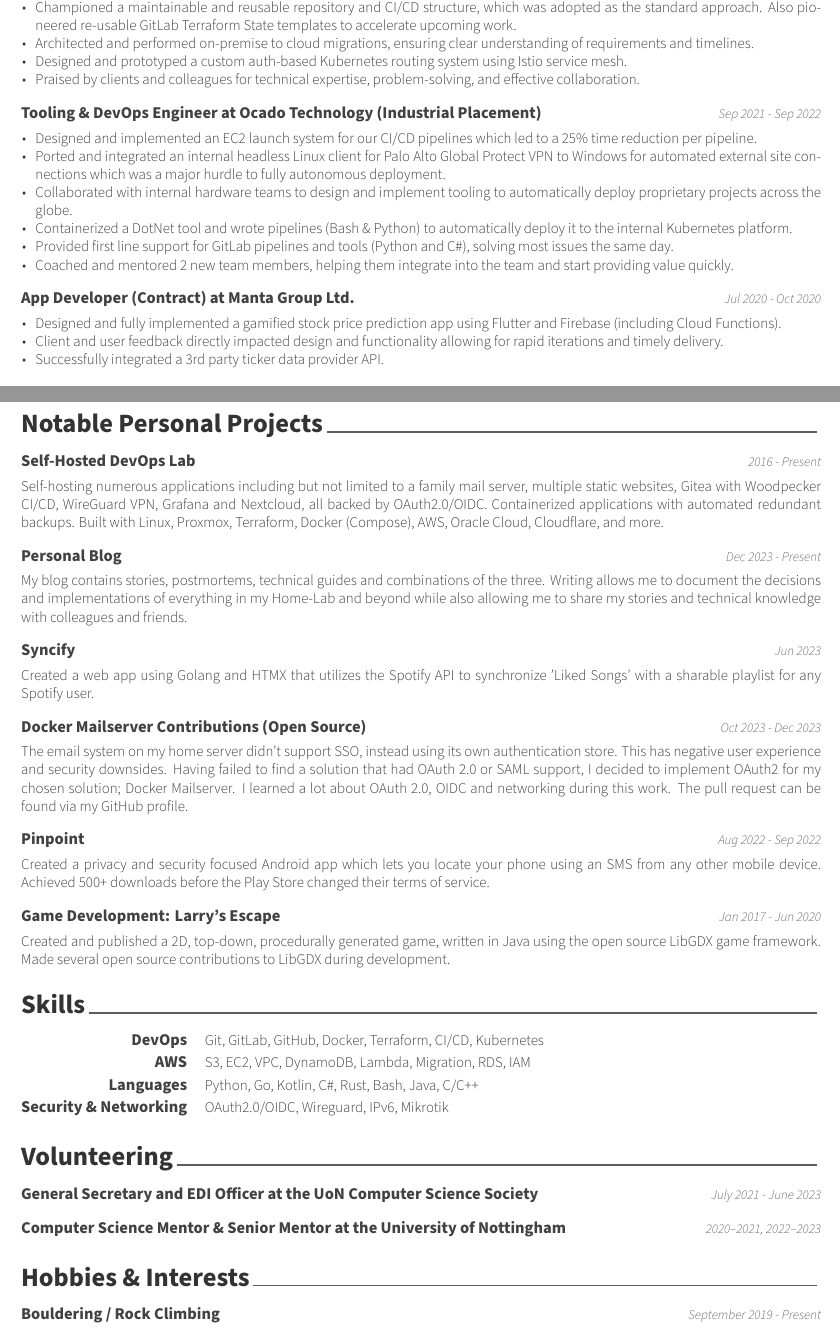
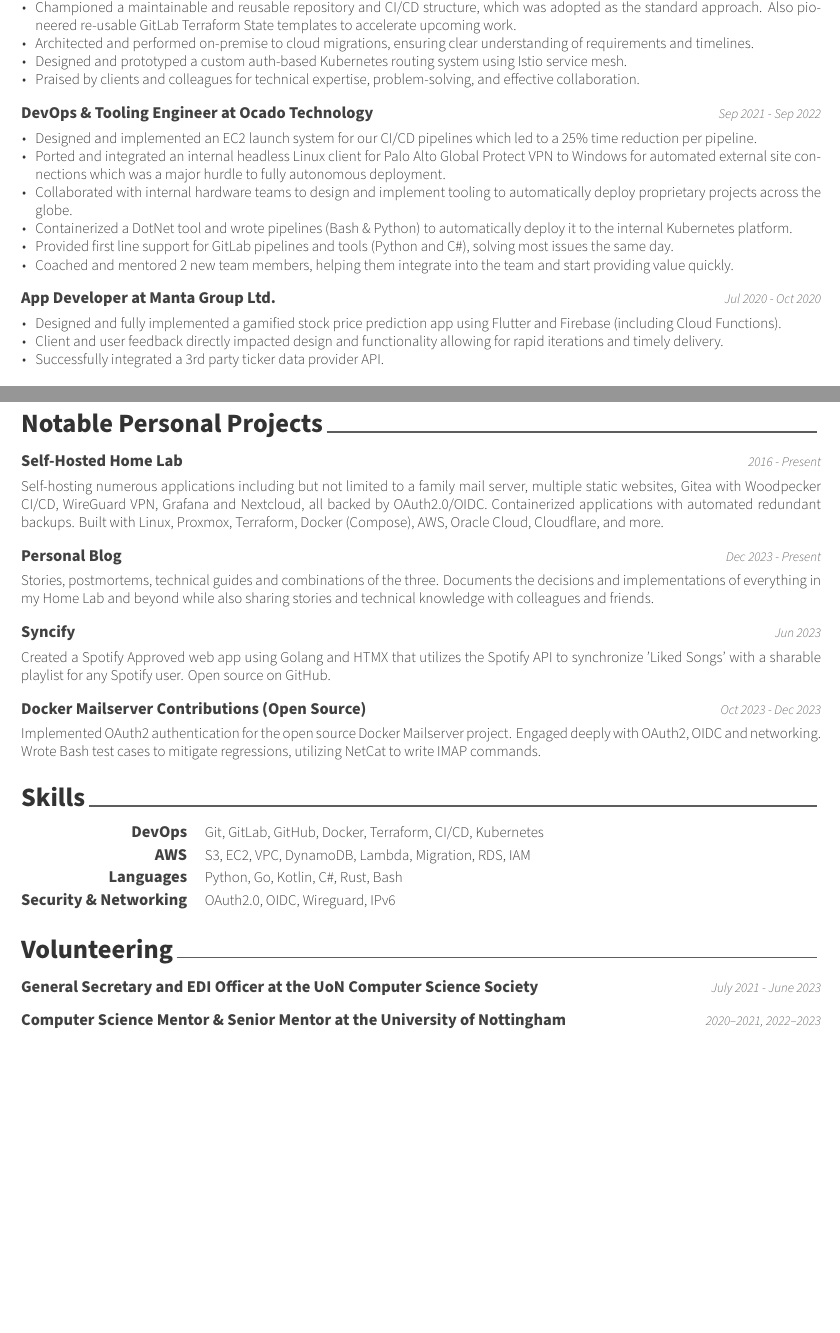
Before and after one commit to keval6b/cv, a LaTeX CV (keval-kapdee-cv.tex): two parts of pages 1 and 2 of 2, joined at a grey line, cut so that both start at the same text, the shorter picture padded with empty space. Compiled offline with XeLaTeX.

Commit message:
Tidy and remove some parts

```diff
--- a/keval-kapdee-cv.tex
+++ b/keval-kapdee-cv.tex
@@ -12,7 +12,7 @@
 \renewcommand{\acvHeaderSocialSep}{\quad\textbar\quad}
 
 \name{Keval}{Kapdee}
-\position{AWS \& Backend Engineer{\enskip\cdotp\enskip}1st class Computer Science BSc Graduate}
+\position{DevOps \& Backend Engineer{\enskip\cdotp\enskip}1st class Computer Science BSc Graduate}
 \address{London, UK}
 
 \mobile{}
@@ -55,7 +55,7 @@
     \end{cvitems}
 
     \cventry
-    {Tooling \& DevOps Engineer at Ocado Technology (Industrial Placement)}
+    {DevOps \& Tooling Engineer at Ocado Technology}
     {Sep 2021 - Sep 2022}
 
     \begin{cvitems}
@@ -68,7 +68,7 @@
     \end{cvitems}
 
     \cventry
-    {App Developer (Contract) at Manta Group Ltd.}
+    {App Developer at Manta Group Ltd.}
     {Jul 2020 - Oct 2020}
 
     \begin{cvitems}
@@ -111,7 +111,7 @@
     \cvsection{Notable Personal Projects}
 
     \cventry
-    {Self-Hosted DevOps Lab}
+    {Self-Hosted Home Lab}
     {2016 - Present}
 
     \begin{cvparagraph}
@@ -125,8 +125,8 @@
     {Dec 2023 - Present}
 
     \begin{cvparagraph}
-        My blog contains stories, postmortems, technical guides and combinations of the three.
-        Writing allows me to document the decisions and implementations of everything in my Home-Lab and beyond while also allowing me to share my stories and technical knowledge with colleagues and friends.
+        Stories, postmortems, technical guides and combinations of the three.
+        Documents the decisions and implementations of everything in my Home Lab and beyond while also sharing stories and technical knowledge with colleagues and friends.
     \end{cvparagraph}
 
     \cventry
@@ -134,7 +134,7 @@
     {Jun 2023}
 
     \begin{cvparagraph}
-        Created a web app using Golang and HTMX that utilizes the Spotify API to synchronize 'Liked Songs' with a sharable playlist for any Spotify user.
+        Created a Spotify Approved web app using Golang and HTMX that utilizes the Spotify API to synchronize 'Liked Songs' with a sharable playlist for any Spotify user. Open source on GitHub.
     \end{cvparagraph}
 
     \cventry
@@ -142,28 +142,8 @@
     {Oct 2023 - Dec 2023}
 
     \begin{cvparagraph}
-        The email system on my home server didn't support SSO, instead using its own authentication store.
-        This has negative user experience and security downsides.
-        Having failed to find a solution that had OAuth 2.0 or SAML support, I decided to implement OAuth2 for my chosen solution; Docker Mailserver.
-        I learned a lot about OAuth 2.0, OIDC and networking during this work. The pull request can be found via my GitHub profile.
-    \end{cvparagraph}
-
-    \cventry
-    {Pinpoint}
-    {Aug 2022 - Sep 2022}
-
-    \begin{cvparagraph}
-        Created a privacy and security focused Android app which lets you locate your phone using an SMS from any other mobile device.
-        Achieved 500+ downloads before the Play Store changed their terms of service.
-    \end{cvparagraph}
-
-    \cventry
-    {Game Development: Larry's Escape}
-    {Jan 2017 - Jun 2020}
-
-    \begin{cvparagraph}
-        Created and published a 2D, top-down, procedurally generated game, written in Java using the open source LibGDX game framework.
-        Made several open source contributions to LibGDX during development.
+        Implemented OAuth2 authentication for the open source Docker Mailserver project.
+        Engaged deeply with OAuth2, OIDC and networking. Wrote Bash test cases to mitigate regressions, utilizing NetCat to write IMAP commands.
     \end{cvparagraph}
 
     \cvsection{Skills}
@@ -179,11 +159,11 @@
         {S3, EC2, VPC, DynamoDB, Lambda, Migration, RDS, IAM}
 
         \cvskill{Languages}
-        {Python, Go, Kotlin, C\#, Rust, Bash, Java, C/C++}
+        {Python, Go, Kotlin, C\#, Rust, Bash}
 
         \cvskill
         {Security \& Networking}
-        {OAuth2.0/OIDC, Wireguard, IPv6, Mikrotik}
+        {OAuth2.0, OIDC, Wireguard, IPv6}
 
     \end{cvskills}
 
@@ -197,10 +177,4 @@
     {Computer Science Mentor \& Senior Mentor at the University of Nottingham}
     {2020--2021, 2022--2023}
 
-    \cvsection{Hobbies \& Interests}
-
-    \cventry
-    {Bouldering / Rock Climbing}
-    {September 2019 - Present}
-
 \end{document}
```
